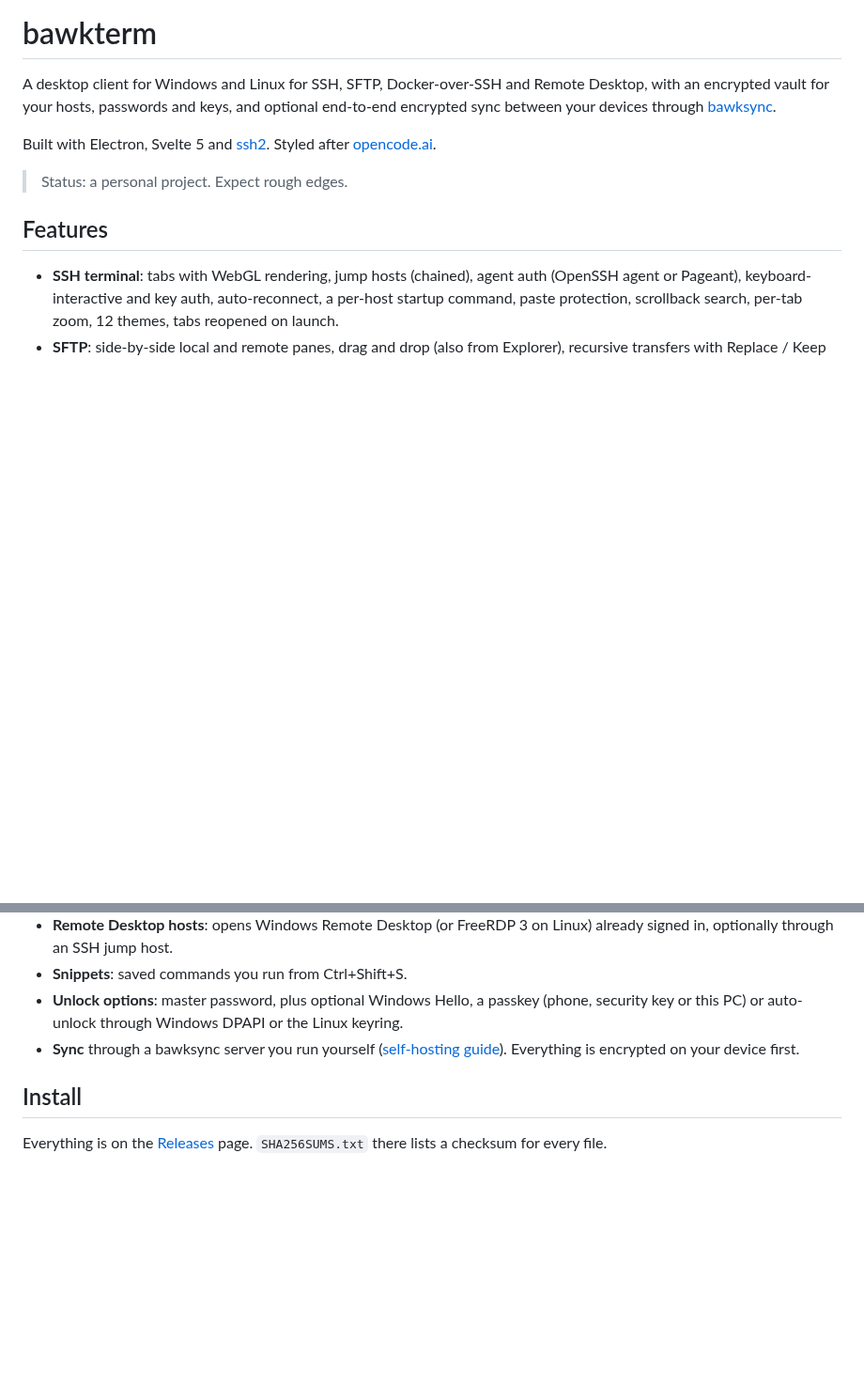
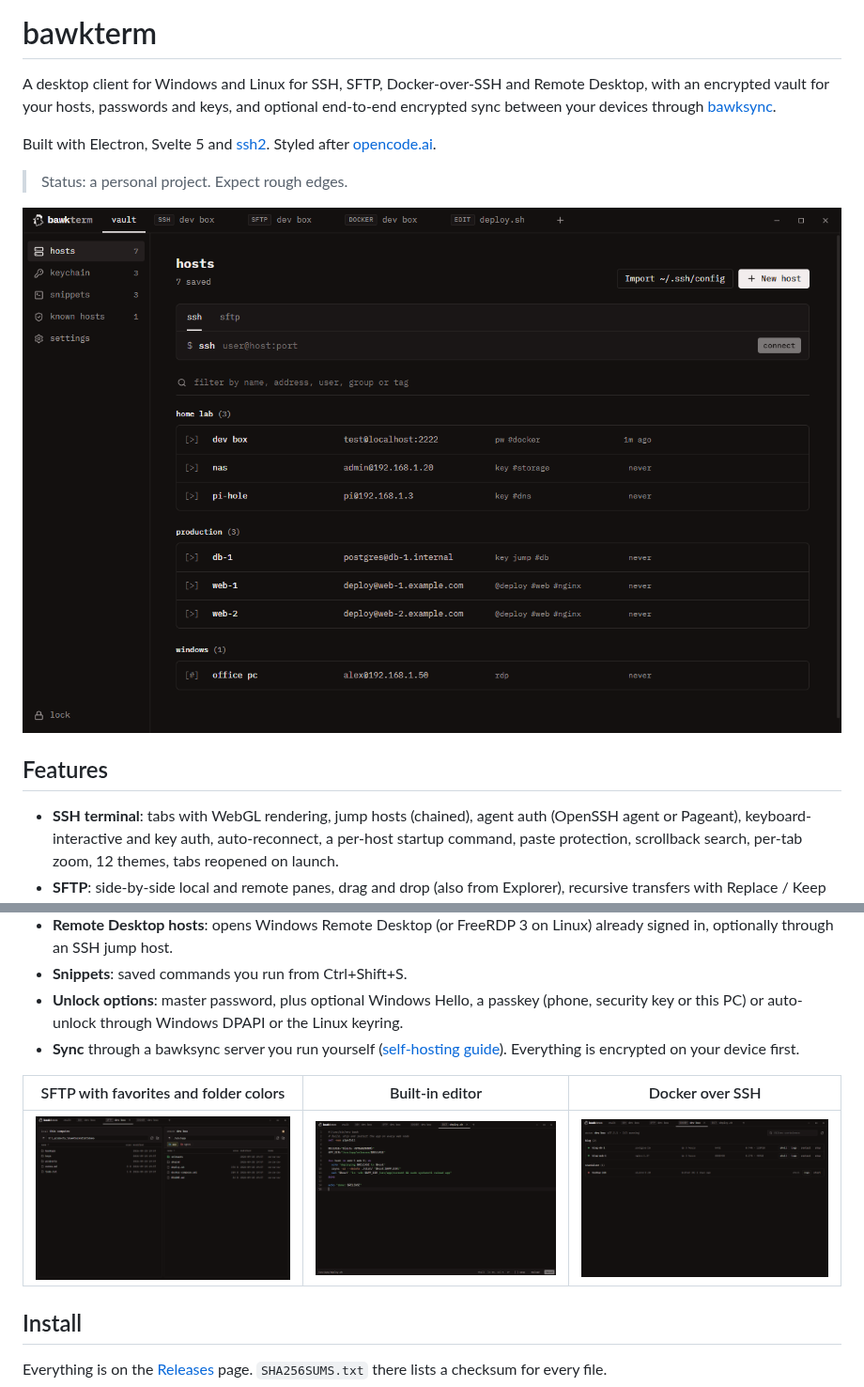
Before and after one commit to juddisjudd/bawkterm, a Markdown page: README.md, 2 parts joined by grey strips. Shown at 94% size. Rendered like a GitHub page; pictures changed too: docs/screenshots/docker.png (added), docs/screenshots/editor.png (added), docs/screenshots/hosts.png (added); blank space fills up the shorter version.

Commit message:
docs: add screenshots to the README

```diff
--- a/README.md
+++ b/README.md
@@ -5,6 +5,8 @@ A desktop client for Windows and Linux for SSH, SFTP, Docker-over-SSH and Remote
 Built with Electron, Svelte 5 and [ssh2](https://github.com/mscdex/ssh2). Styled after [opencode.ai](https://opencode.ai).
 
 > Status: a personal project. Expect rough edges.
+
+![bawkterm: saved hosts grouped by folder, with SSH, SFTP, Docker and editor tabs open](docs/screenshots/hosts.png)
 
 ## Features
 
@@ -17,6 +19,10 @@ Built with Electron, Svelte 5 and [ssh2](https://github.com/mscdex/ssh2). Styled
 - **Snippets**: saved commands you run from Ctrl+Shift+S.
 - **Unlock options**: master password, plus optional Windows Hello, a passkey (phone, security key or this PC) or auto-unlock through Windows DPAPI or the Linux keyring.
 - **Sync** through a bawksync server you run yourself ([self-hosting guide](https://github.com/juddisjudd/bawksync/blob/main/docs/Home.md)). Everything is encrypted on your device first.
+
+| SFTP with favorites and folder colors | Built-in editor | Docker over SSH |
+| --- | --- | --- |
+| ![Two-pane SFTP view with a favorites strip and colored folders](docs/screenshots/sftp.png) | ![A shell script open in the built-in editor with syntax highlighting](docs/screenshots/editor.png) | ![Containers grouped by Compose project with shell, logs and restart buttons](docs/screenshots/docker.png) |
 
 ## Install
 
```
